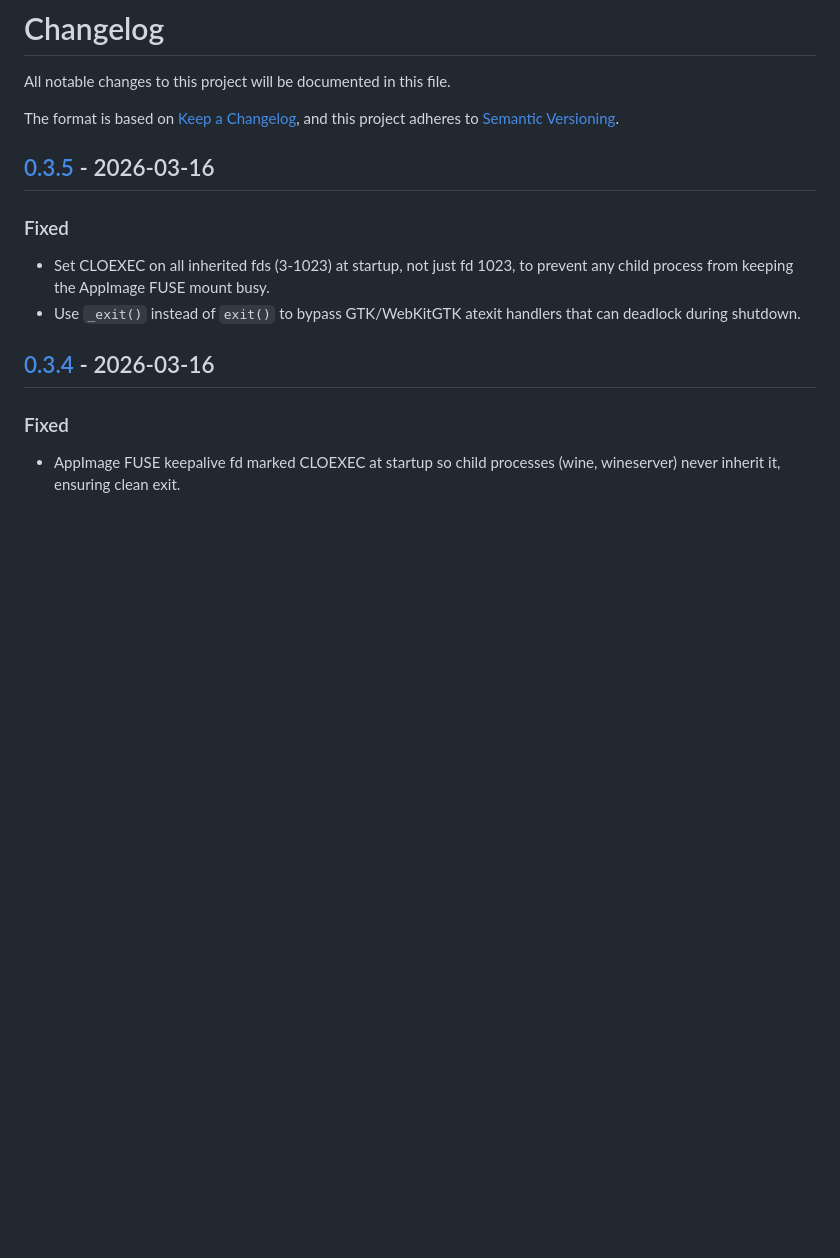
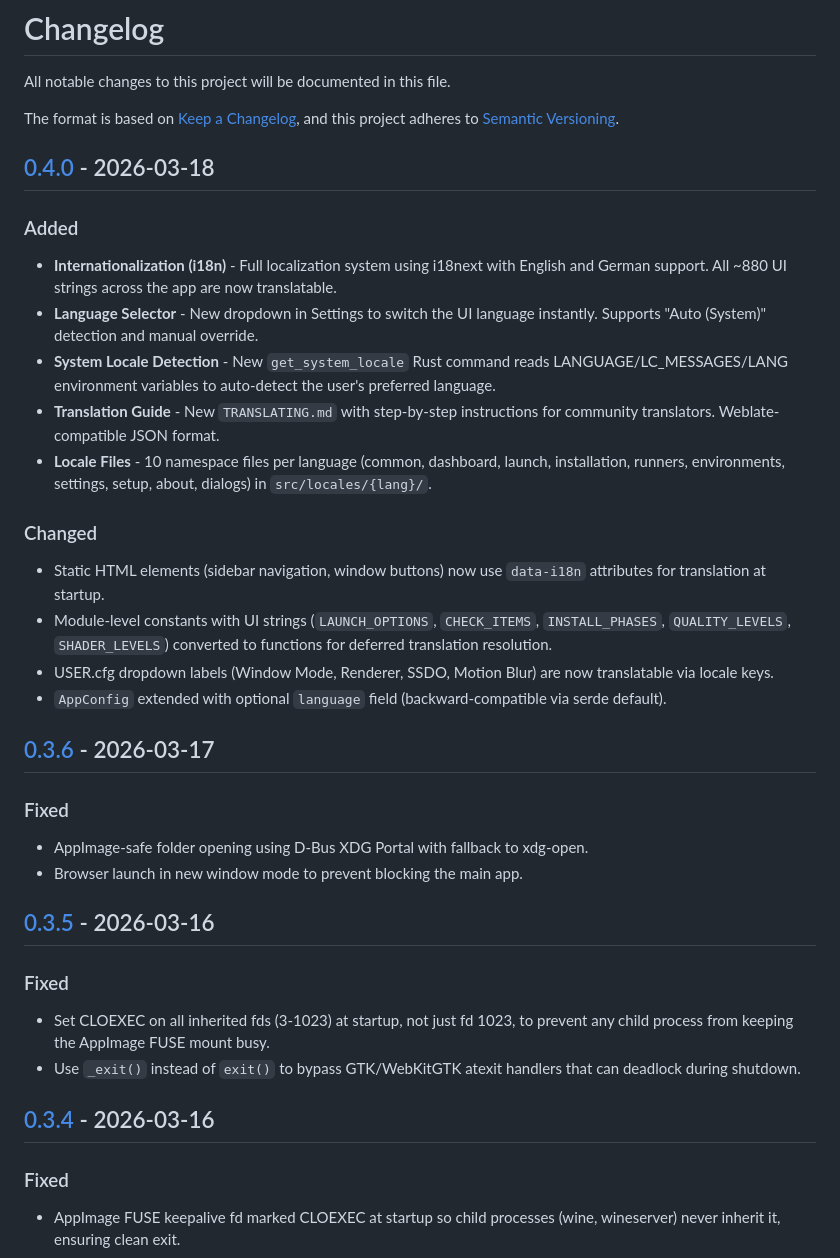
Before and after one commit to TomRhodan/star-control, a Markdown page: CHANGELOG.md, the part around one of its changes. GitHub-like rendering; blank space fills up the shorter version.

Commit message:
docs: update CHANGELOG with v0.3.6 and v0.4.0 entries
Co-Authored-By: Claude Opus 4.6 (1M context) <noreply@anthropic.com>

```diff
--- a/CHANGELOG.md
+++ b/CHANGELOG.md
@@ -4,6 +4,27 @@ All notable changes to this project will be documented in this file.
 
 The format is based on [Keep a Changelog](https://keepachangelog.com/en/1.1.0/),
 and this project adheres to [Semantic Versioning](https://semver.org/spec/v2.0.0.html).
+
+## [0.4.0] - 2026-03-18
+
+### Added
+- **Internationalization (i18n)** - Full localization system using i18next with English and German support. All ~880 UI strings across the app are now translatable.
+- **Language Selector** - New dropdown in Settings to switch the UI language instantly. Supports "Auto (System)" detection and manual override.
+- **System Locale Detection** - New `get_system_locale` Rust command reads LANGUAGE/LC_MESSAGES/LANG environment variables to auto-detect the user's preferred language.
+- **Translation Guide** - New `TRANSLATING.md` with step-by-step instructions for community translators. Weblate-compatible JSON format.
+- **Locale Files** - 10 namespace files per language (common, dashboard, launch, installation, runners, environments, settings, setup, about, dialogs) in `src/locales/{lang}/`.
+
+### Changed
+- Static HTML elements (sidebar navigation, window buttons) now use `data-i18n` attributes for translation at startup.
+- Module-level constants with UI strings (`LAUNCH_OPTIONS`, `CHECK_ITEMS`, `INSTALL_PHASES`, `QUALITY_LEVELS`, `SHADER_LEVELS`) converted to functions for deferred translation resolution.
+- USER.cfg dropdown labels (Window Mode, Renderer, SSDO, Motion Blur) are now translatable via locale keys.
+- `AppConfig` extended with optional `language` field (backward-compatible via serde default).
+
+## [0.3.6] - 2026-03-17
+
+### Fixed
+- AppImage-safe folder opening using D-Bus XDG Portal with fallback to xdg-open.
+- Browser launch in new window mode to prevent blocking the main app.
 
 ## [0.3.5] - 2026-03-16
 
```
Also changed, not shown: other parts of CHANGELOG.md (+2 -0 lines).
